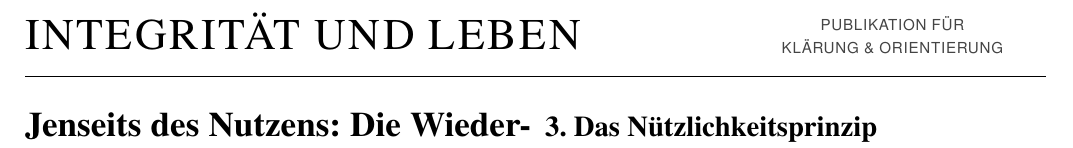
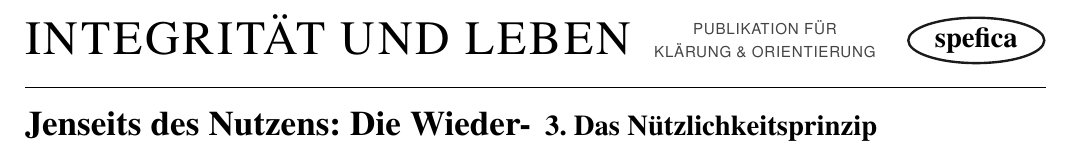
Before and after one commit to steckerhalter/spefica, a LaTeX document (iul.tex): part of the page, cut so that both start at the same text. Compiled offline with pdfLaTeX.

Commit message:
header schön aligned

```diff
--- a/iul.tex
+++ b/iul.tex
@@ -21,11 +21,11 @@
 \begin{document}
 
 \noindent
-\begin{minipage}[c]{0.7\linewidth}
+\begin{minipage}[c]{0.6\linewidth}
   \raggedright
-  {\fontsize{22}{26}\fontfamily{ptm}\selectfont{\textls[60]{\MakeUppercase{Integrität und Leben}}}}
+  {\fontsize{24}{26}\fontfamily{ptm}\selectfont{\textls[60]{\MakeUppercase{Integrität und Leben}}}}
 \end{minipage}%
-\begin{minipage}[c]{0.3\linewidth}
+\begin{minipage}[c]{0.25\linewidth}
   \centering
   \raisebox{-3ex}{%
     \begin{minipage}{\linewidth}
@@ -34,11 +34,19 @@
       {\scriptsize \color{mediumgrey} \textls[50]{\MakeUppercase{Publikation für \\ Klärung \& Orientierung}} \par}
     \end{minipage}%
   }
+\end{minipage}%
+\raisebox{-0.5ex}{%
+\begin{minipage}[c]{0.15\linewidth}
+  \raggedleft
+  \begin{tikzpicture}
+    \draw[very thick, darkgrey] (0,0) ellipse (1.2cm and 0.4cm);
+    \node at (0,0) {\large \textbf{spefica}};
+  \end{tikzpicture}
 \end{minipage}
+}
 
 \vspace{4mm}
 \hrule
-\vspace{2mm}
 
 \begin{multicols}{2}
 
```
